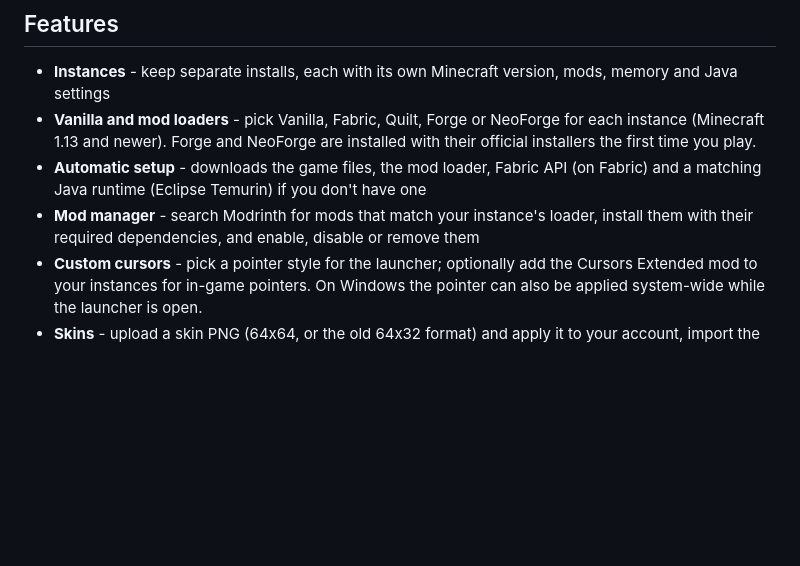
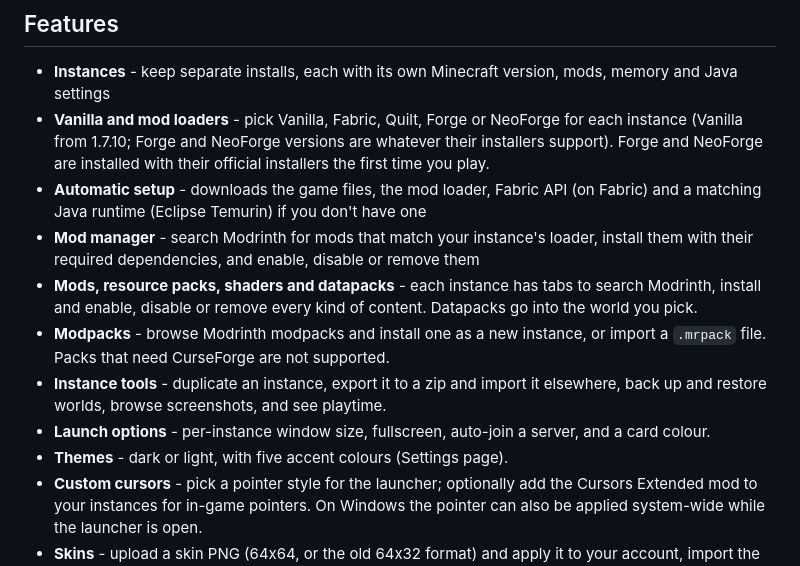
Before and after one commit to mcpacks-site/Spectra-launcher, a Markdown page: readme.md, the part around the change. Drawn GitHub-style; blank space fills up the shorter version.

Commit message:
Clarify features in README.md
Updated descriptions for Vanilla and mod loaders, Mods, resource packs, shaders and datapacks, Modpacks, and Instance tools features.

```diff
--- a/readme.md
+++ b/readme.md
@@ -10,9 +10,14 @@ Website: https://mcpacks-site.github.io/Spectra-launcher/
 ## Features
 
 - **Instances** - keep separate installs, each with its own Minecraft version, mods, memory and Java settings
-- **Vanilla and mod loaders** - pick Vanilla, Fabric, Quilt, Forge or NeoForge for each instance (Minecraft 1.13 and newer). Forge and NeoForge are installed with their official installers the first time you play.
+- **Vanilla and mod loaders** - pick Vanilla, Fabric, Quilt, Forge or NeoForge for each instance (Vanilla from 1.7.10; Forge and NeoForge versions are whatever their installers support). Forge and NeoForge are installed with their official installers the first time you play.
 - **Automatic setup** - downloads the game files, the mod loader, Fabric API (on Fabric) and a matching Java runtime (Eclipse Temurin) if you don't have one
 - **Mod manager** - search Modrinth for mods that match your instance's loader, install them with their required dependencies, and enable, disable or remove them
+- **Mods, resource packs, shaders and datapacks** - each instance has tabs to search Modrinth, install and enable, disable or remove every kind of content. Datapacks go into the world you pick.
+- **Modpacks** - browse Modrinth modpacks and install one as a new instance, or import a `.mrpack` file. Packs that need CurseForge are not supported.
+- **Instance tools** - duplicate an instance, export it to a zip and import it elsewhere, back up and restore worlds, browse screenshots, and see playtime.
+- **Launch options** - per-instance window size, fullscreen, auto-join a server, and a card colour.
+- **Themes** - dark or light, with five accent colours (Settings page).
 - **Custom cursors** - pick a pointer style for the launcher; optionally add the Cursors Extended mod to your instances for in-game pointers. On Windows the pointer can also be applied system-wide while the launcher is open.
 - **Skins** - upload a skin PNG (64x64, or the old 64x32 format) and apply it to your account, import the skin you already have, or design one in the built-in skin maker with a rotatable 3D preview. You can paint on the flat texture or directly on the 3D model. Capes you own can be previewed on the model and equipped from the same page.
 - **Your own account** - sign in with the Microsoft account that owns Minecraft: Java Edition. Only accounts that own the game can sign in and launch it. No license, authentication or safety checks are bypassed or disabled.
```
